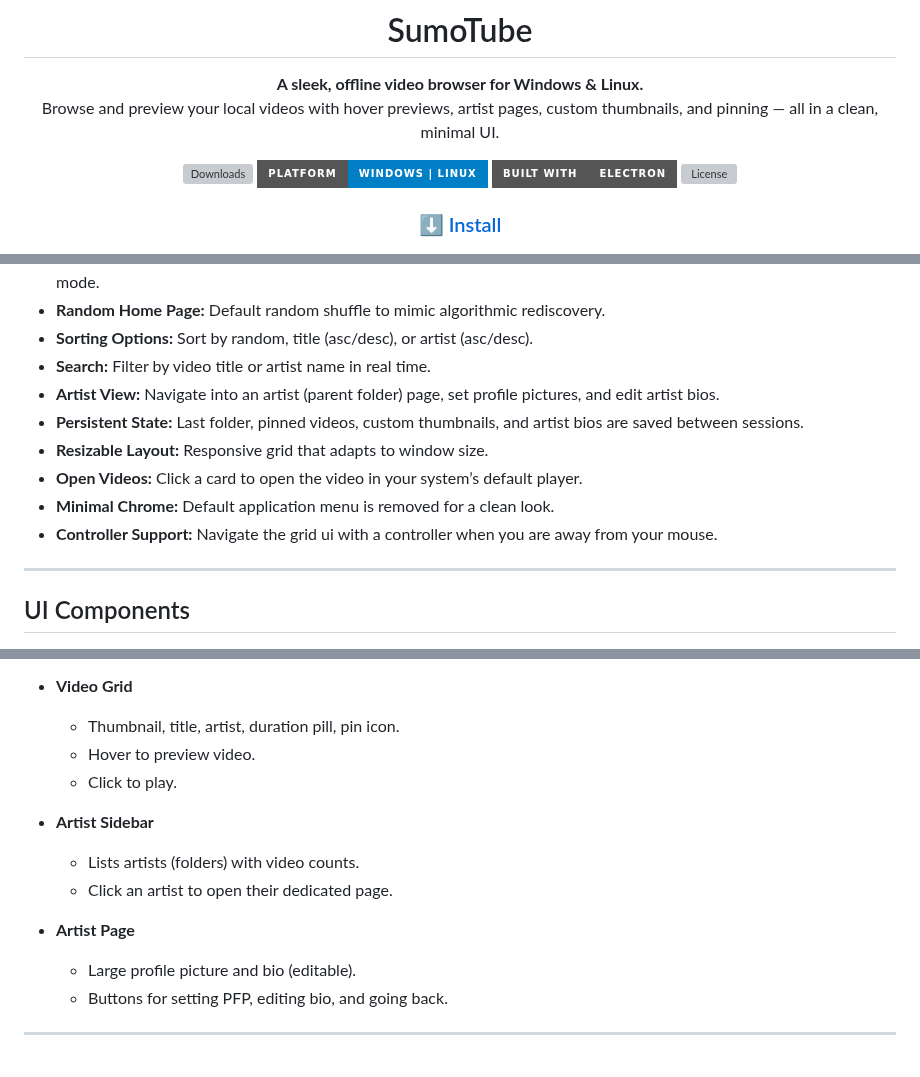
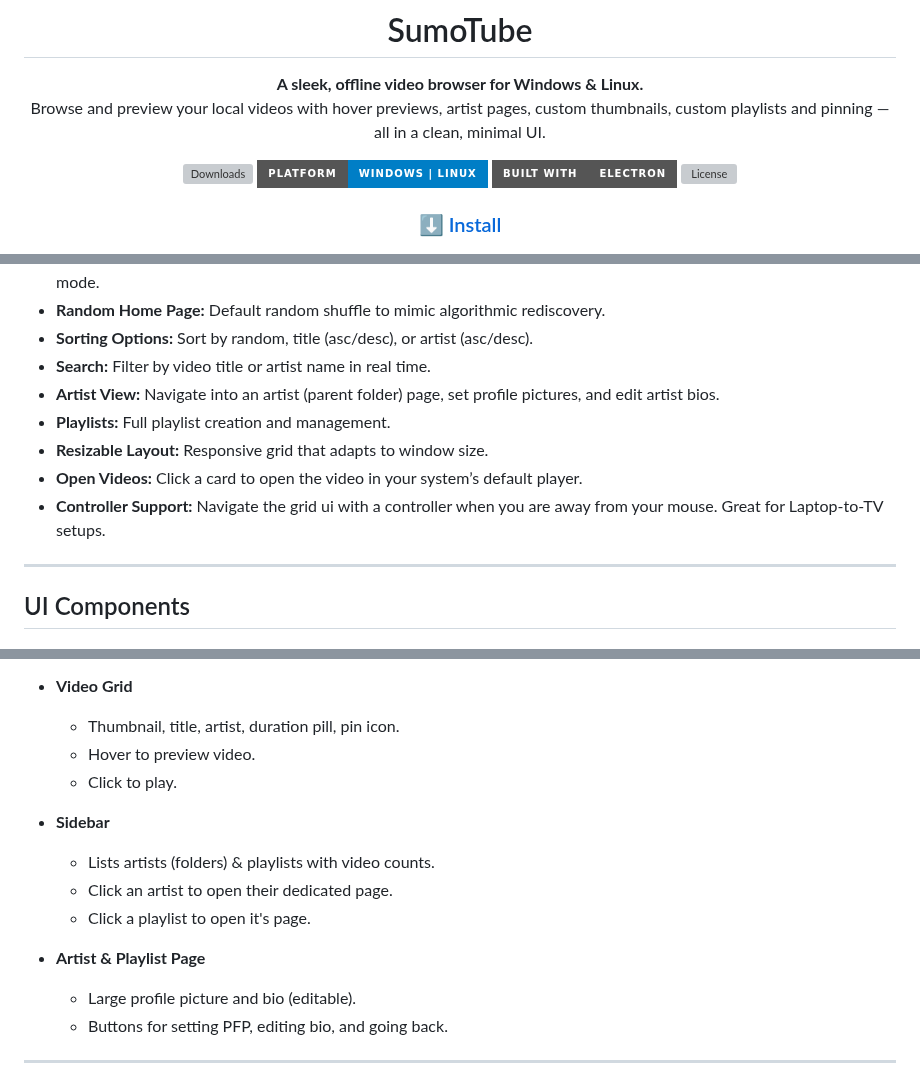
Before and after one commit to draftysumo/SumoTube, a Markdown page: README.md, 3 parts joined by grey strips. Drawn GitHub-style; badges without logos; grey boxes are pictures that could not be loaded.

Commit message:
Enhance README with new features and details
Updated README to include playlists and additional features.

```diff
--- a/README.md
+++ b/README.md
@@ -6,7 +6,7 @@
 # SumoTube
 
 **A sleek, offline video browser for Windows & Linux.**
-Browse and preview your local videos with hover previews, artist pages, custom thumbnails, and pinning — all in a clean, minimal UI.
+Browse and preview your local videos with hover previews, artist pages, custom thumbnails, custom playlists and pinning — all in a clean, minimal UI.
 
 [![Downloads](https://img.shields.io/github/downloads/draftysumo/SumoTube/total?style=for-the-badge&color=4CAF50)](https://github.com/draftysumo/SumoTube/releases)
 [![Platform](https://img.shields.io/badge/Platform-Windows%20%7C%20Linux-blue?style=for-the-badge)](#)
@@ -48,11 +49,10 @@ Browse and preview your local videos with hover previews, artist pages, custom t
 * **Sorting Options:** Sort by random, title (asc/desc), or artist (asc/desc).
 * **Search:** Filter by video title or artist name in real time.
 * **Artist View:** Navigate into an artist (parent folder) page, set profile pictures, and edit artist bios.
-* **Persistent State:** Last folder, pinned videos, custom thumbnails, and artist bios are saved between sessions.
+* **Playlists:** Full playlist creation and management.
 * **Resizable Layout:** Responsive grid that adapts to window size.
 * **Open Videos:** Click a card to open the video in your system’s default player.
-* **Minimal Chrome:** Default application menu is removed for a clean look.
-* **Controller Support:** Navigate the grid ui with a controller when you are away from your mouse.
+* **Controller Support:** Navigate the grid ui with a controller when you are away from your mouse. Great for Laptop-to-TV setups.
 
 ---
 
@@ -68,11 +68,12 @@ Browse and preview your local videos with hover previews, artist pages, custom t
   * Thumbnail, title, artist, duration pill, pin icon.
   * Hover to preview video.
   * Click to play.
-* **Artist Sidebar**
+* **Sidebar**
 
-  * Lists artists (folders) with video counts.
+  * Lists artists (folders) & playlists with video counts.
   * Click an artist to open their dedicated page.
-* **Artist Page**
+  * Click a playlist to open it's page.
+* **Artist & Playlist Page**
 
   * Large profile picture and bio (editable).
   * Buttons for setting PFP, editing bio, and going back.
```
Also changed, not shown: other parts of README.md (+3 -2 lines).
